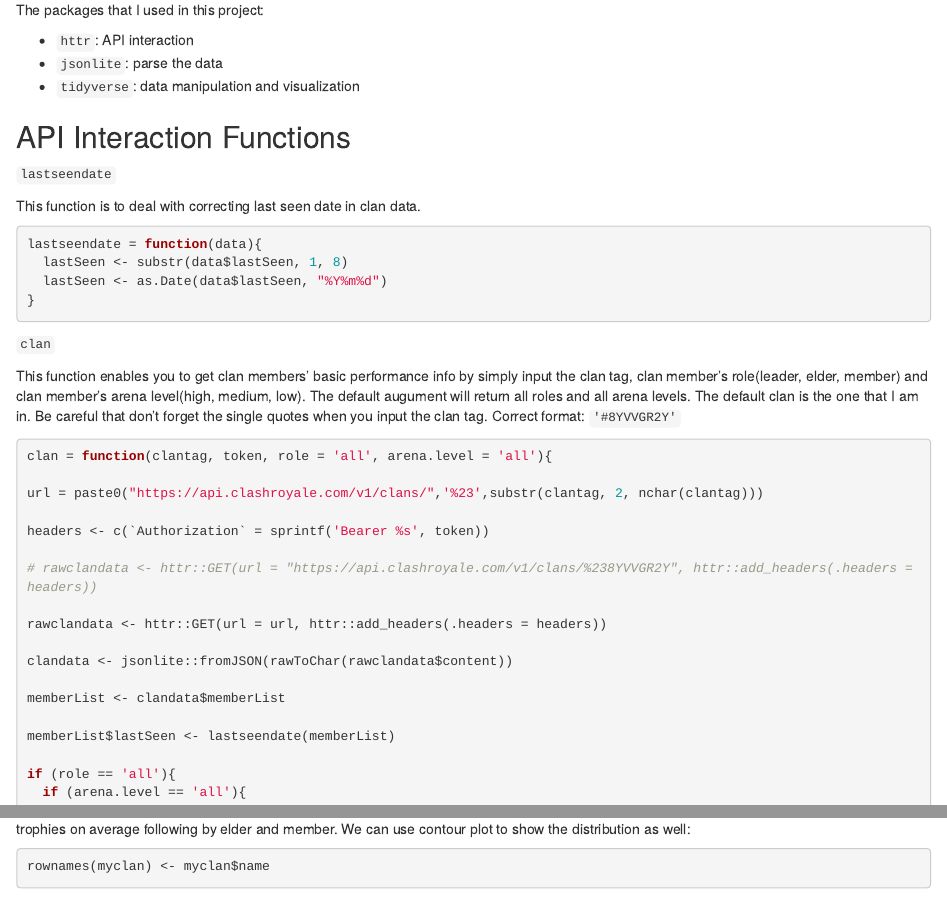
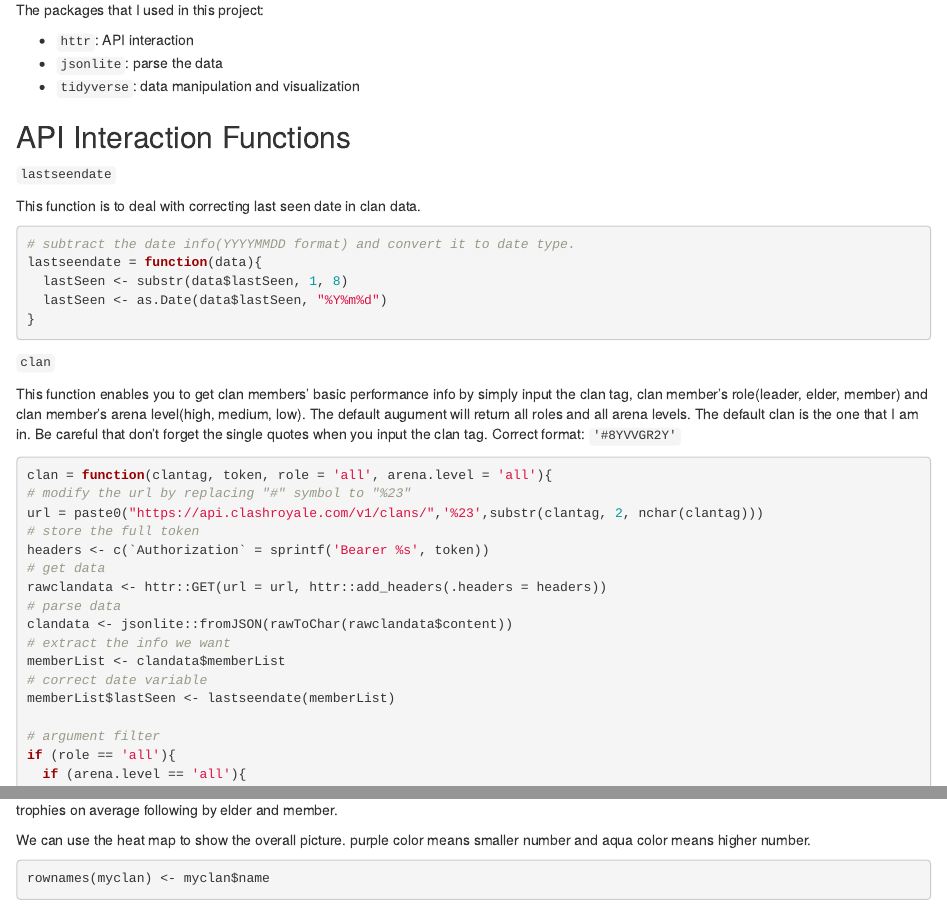
Before and after one commit to XLin-NCSU/Project2, an R Markdown document (Project2.Rmd): the page in a window 1100 px wide, from 1500 px down, and a second part further down, joined at a grey line. Rendered offline with R 4.5, knitr and Pandoc, with nearby package versions; some code elsewhere in the file could not run offline.

Commit message:
final edit 1

````diff
--- a/Project2.Rmd
+++ b/Project2.Rmd
@@ -35,6 +35,7 @@ library(plotly)
 This function is to deal with correcting last seen date in clan data.
 
 ```{r}
+# subtract the date info(YYYYMMDD format) and convert it to date type.
 lastseendate = function(data){
   lastSeen <- substr(data$lastSeen, 1, 8)
   lastSeen <- as.Date(data$lastSeen, "%Y%m%d")
@@ -47,21 +48,20 @@ This function enables you to get clan members' basic performance info by simply
 
 ```{r}
 clan = function(clantag, token, role = 'all', arena.level = 'all'){
-
+# modify the url by replacing "#" symbol to "%23"
 url = paste0("https://api.clashroyale.com/v1/clans/",'%23',substr(clantag, 2, nchar(clantag)))
-
+# store the full token
 headers <- c(`Authorization` = sprintf('Bearer %s', token))
-
-# rawclandata <- httr::GET(url = "https://api.clashroyale.com/v1/clans/%238YVVGR2Y", httr::add_headers(.headers = headers))
-
+# get data
 rawclandata <- httr::GET(url = url, httr::add_headers(.headers = headers))
-
+# parse data
 clandata <- jsonlite::fromJSON(rawToChar(rawclandata$content))
-
+# extract the info we want
 memberList <- clandata$memberList
-
+# correct date variable
 memberList$lastSeen <- lastseendate(memberList)
 
+# argument filter
 if (role == 'all'){
   if (arena.level == 'all'){
     output <- memberList
@@ -227,7 +223,9 @@ ggplot(myclan, aes(x = expLevel, y = trophies)) +
   annotate("text", x=30, y=7000, label = paste("Correlation:", round(cor(myclan$expLevel, myclan$trophies), 2)))
 ```
 
-From the plot we can see that there is positive linear relationship between trophies and exp level. "leader" group has the highest exp level and trophies on average following by elder and member. We can use contour plot to show the distribution as well:
+From the plot we can see that there is positive linear relationship between trophies and exp level. "leader" group has the highest exp level and trophies on average following by elder and member.
+
+We can use the heat map to show the overall picture. purple color means smaller number and aqua color means higher number.
 
 ```{r}
 
````
Also changed, not shown: README.html (added), README.md, README_files/figure-gfm/unnamed-chunk-12-1.png (added), README_files/figure-gfm/unnamed-chunk-14-1.png (added), README_files/figure-gfm/unnamed-chunk-15-1.png (added), README_files/figure-gfm/unnamed-chunk-16-1.png (added), README_files/figure-gfm/unnamed-chunk-17-1.png (added), README_files/figure-gfm/unnamed-chunk-22-1.png (added), README_files/figure-gfm/unnamed-chunk-259-1.png (added), README_files/figure-gfm/unnamed-chunk-261-1.png (added), repo.R (line endings or trailing spaces), Project2.Rmd (8 more changed lines).
